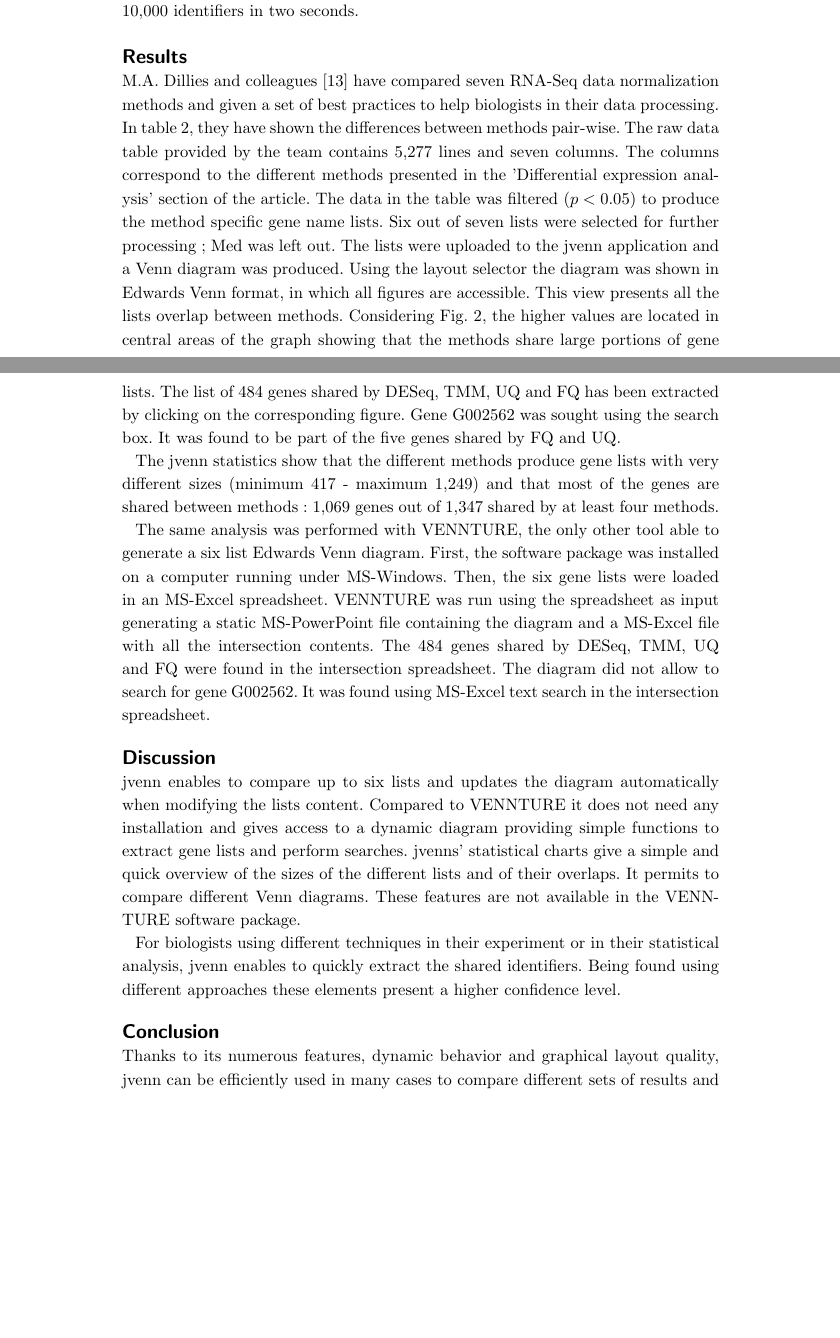
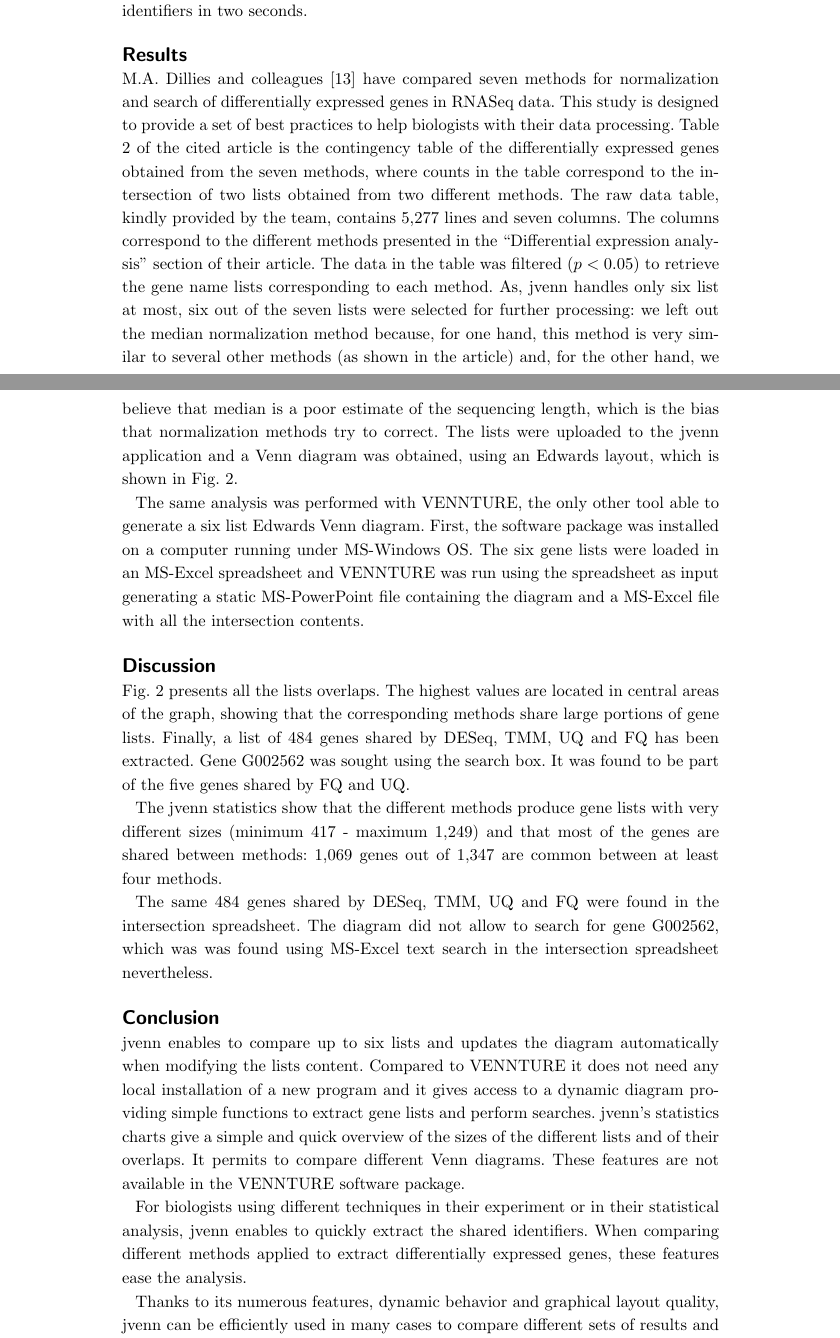
Before and after one commit to litchein/litchein.github.io, a LaTeX document (BMC_jvenn/bmc_jvenn.tex): two parts of pages 3 and 4 of 6, joined at a grey line, cut so that both start at the same text, the shorter picture padded with empty space. Compiled offline with pdfLaTeX.

Commit message:
avec tout de corriger

```diff
--- a/BMC_jvenn/bmc_jvenn.tex
+++ b/BMC_jvenn/bmc_jvenn.tex
@@ -410,57 +410,69 @@ displays a six lists diagram of 10,000 identifiers in two seconds.
 
 \section*{Results}
 
-M.A. Dillies and colleagues \cite{Dillies2012} have compared seven RNA-Seq data
-normalization methods and given a set of best practices to help biologists in their
-data processing. In table 2, they have shown the differences between methods
-pair-wise. The raw data table provided by the team contains 5,277 lines and
-seven columns. The columns correspond to  the different methods presented in the
-'Differential expression analysis' section of the article. The data in the table
-was filtered ($p < 0.05$) to produce the method specific gene name lists. Six
-out of seven lists were selected for further processing ; Med was left out.
-The lists were uploaded to the jvenn application and a Venn diagram was
-produced. Using the layout selector the diagram was shown in Edwards Venn
-format, in which all figures are accessible. This view presents all the lists
-overlap between methods. Considering Fig. 2, the higher values are located in
-central areas of the graph showing that the methods share large portions of gene
-lists. The list of 484 genes shared by DESeq, TMM, UQ and FQ has been extracted
-by clicking on the corresponding figure. Gene G002562 was sought using the
+M.A. Dillies and colleagues \cite{Dillies2012} have compared seven methods for
+normalization and search of differentially expressed genes in RNASeq data. This
+study is designed to provide a set of best practices to help biologists with
+their data processing. Table 2 of the cited article is the contingency table
+of the differentially expressed genes obtained from the seven methods, where
+counts in the table correspond to the intersection of two lists obtained from
+two different methods. The raw data table, kindly provided by the team, contains
+5,277 lines and seven columns. The columns correspond to the different methods
+presented in the ``Differential expression analysis'' section of their article.
+The data in the table was filtered ($p < 0.05$) to retrieve the gene name lists
+corresponding to each method. As, jvenn handles only six list at most, six out
+of the seven lists were selected for further processing: we left out the median
+normalization method because, for one hand, this method is very similar to
+several other methods (as shown in the article) and, for the other hand, we
+believe that median is a poor estimate of the sequencing length, which is the
+bias that normalization methods try to correct. The lists were uploaded to the
+jvenn application and a Venn diagram was obtained, using an Edwards layout,
+which is shown in Fig.~\ref{fig::edwards}.
+
+The same analysis was performed with VENNTURE, the only other tool able to
+generate a six list Edwards Venn diagram. First, the software package was
+installed on a computer running under MS-Windows OS. The six gene lists were
+loaded in an MS-Excel spreadsheet and VENNTURE was run using the spreadsheet as
+input generating a static MS-PowerPoint file containing the diagram and a MS-Excel
+file with all the intersection contents.
+
+\section*{Discussion}
+
+Fig.~\ref{fig::edwards} presents all the lists overlaps. The highest values are
+located in central areas of the graph, showing that the corresponding methods
+share large portions of gene lists. Finally, a list of 484 genes shared by
+DESeq, TMM, UQ and FQ has been extracted. Gene G002562 was sought using the
 search box. It was found to be part of the five genes shared by FQ and UQ.
 
 The jvenn statistics show that the different methods produce gene lists with
 very different sizes (minimum 417 - maximum 1,249) and that most of the genes are
-shared between methods : 1,069 genes out of 1,347 shared by at least four methods.
+shared between methods: 1,069 genes out of 1,347 are common between at least
+four methods.
 
-The same analysis was performed with VENNTURE, the only other tool able to
-generate a six list Edwards Venn diagram. First, the software package was
-installed on a computer running under MS-Windows. Then, the six gene lists were loaded
-in an MS-Excel spreadsheet. VENNTURE was run using the spreadsheet as input
-generating a static MS-PowerPoint file containing the diagram and a MS-Excel
-file with all the intersection contents. The 484 genes shared by DESeq,
-TMM, UQ and FQ  were found in the intersection spreadsheet. The diagram did not
-allow to search for gene G002562. It was found using MS-Excel text search in the
-intersection spreadsheet.
+The same 484 genes shared by DESeq, TMM, UQ and FQ  were found in the
+intersection spreadsheet. The diagram did not allow to search for gene G002562,
+which was was found using MS-Excel text search in the intersection spreadsheet
+nevertheless.
 
-\section*{Discussion}
+\section*{Conclusion}
 
 jvenn enables to compare up to six lists and updates the diagram automatically
 when modifying the lists content. Compared to VENNTURE it does not need any
-installation and gives access to a dynamic diagram providing simple functions to
-extract gene lists and perform searches.
-jvenns' statistical charts give a simple and quick overview of the sizes of the
-different lists and of their overlaps. It permits to compare different Venn diagrams.
-These features are not available in the VENNTURE software package.
+local installation of a new program and it gives access to a dynamic diagram
+providing simple functions to extract gene lists and perform searches.
+jvenn's statistics charts give a simple and quick overview of the sizes of the
+different lists and of their overlaps. It permits to compare different Venn
+diagrams. These features are not available in the VENNTURE software package.
 
-For biologists using different techniques in their experiment or in their statistical
-analysis, jvenn enables to quickly extract the shared identifiers. Being found
-using different approaches these elements present a higher confidence level.
+For biologists using different techniques in their experiment or in their
+statistical analysis, jvenn enables to quickly extract the shared identifiers.
+When comparing different methods applied to extract differentially expressed
+genes, these features ease the analysis.
 
-\section*{Conclusion}
-
-Thanks to its numerous features, dynamic behavior and graphical layout quality, jvenn can be
-efficiently used in many cases to compare different sets of results and easily extract shared
-elements. Being a simple JavaScript plug-in allows to embed it in any Web
-environment.
+Thanks to its numerous features, dynamic behavior and graphical layout quality,
+jvenn can be efficiently used in many cases to compare different sets of results
+and easily extract shared elements. Being a simple JavaScript plug-in allows to
+embed it in any web environment.
 
 
 \section*{Availability and requirements}
```
Also changed, not shown: BMC_jvenn/bmc_jvenn.tex (42 more changed lines).
